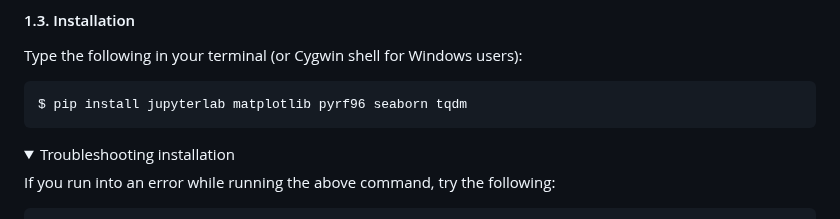
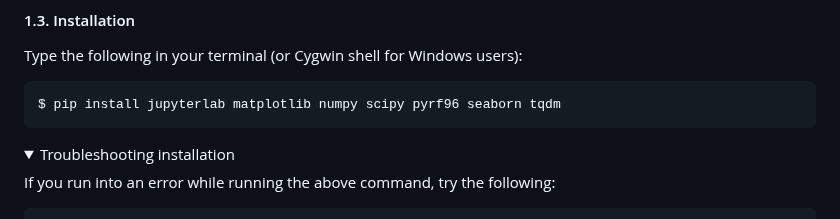
Before and after one commit to msambridge/InversionPracticals, a Markdown page: README.md, the part around the change. GitHub-like rendering; folded sections open.

````diff
--- a/README.md
+++ b/README.md
@@ -99,7 +99,7 @@ Open a terminal (or a Cygwin shell for Windows users) and refer to the cheat she
 Type the following in your terminal (or Cygwin shell for Windows users):
 
 ```console
-$ pip install jupyterlab matplotlib pyrf96 seaborn tqdm
+$ pip install jupyterlab matplotlib numpy scipy pyrf96 seaborn tqdm
 ```
 
 </details>
````
